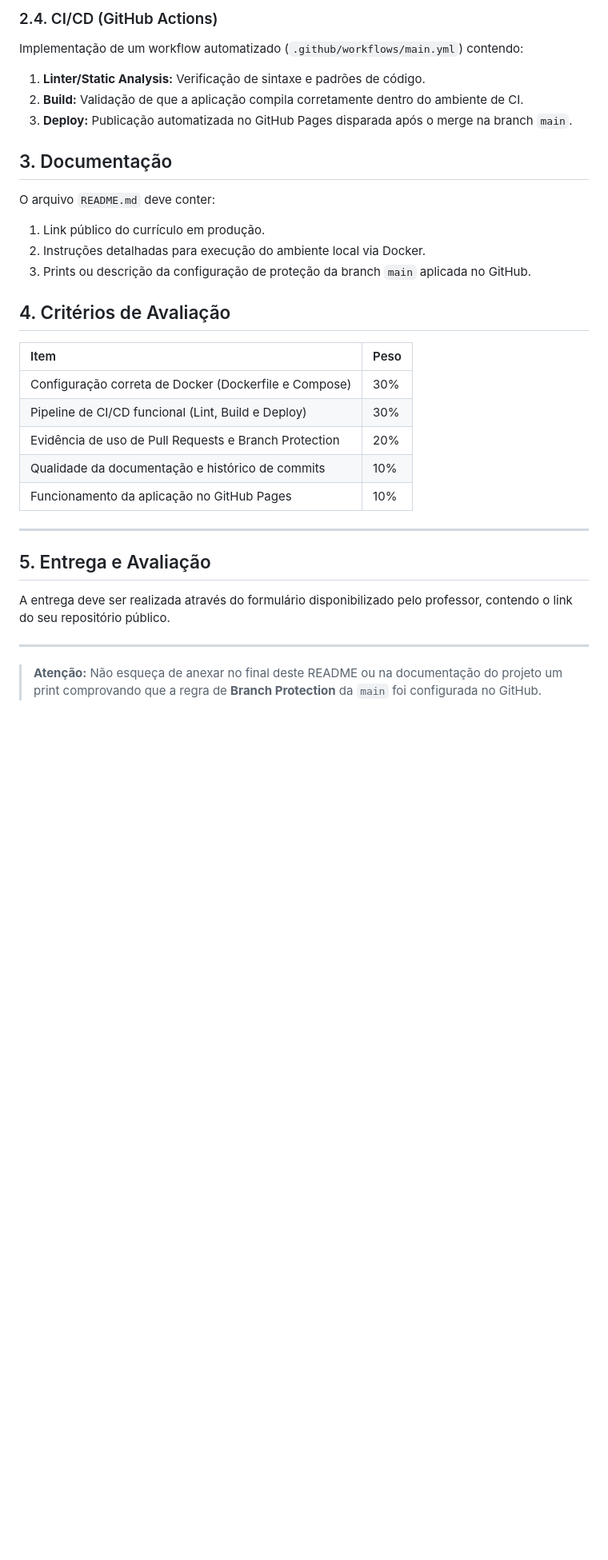
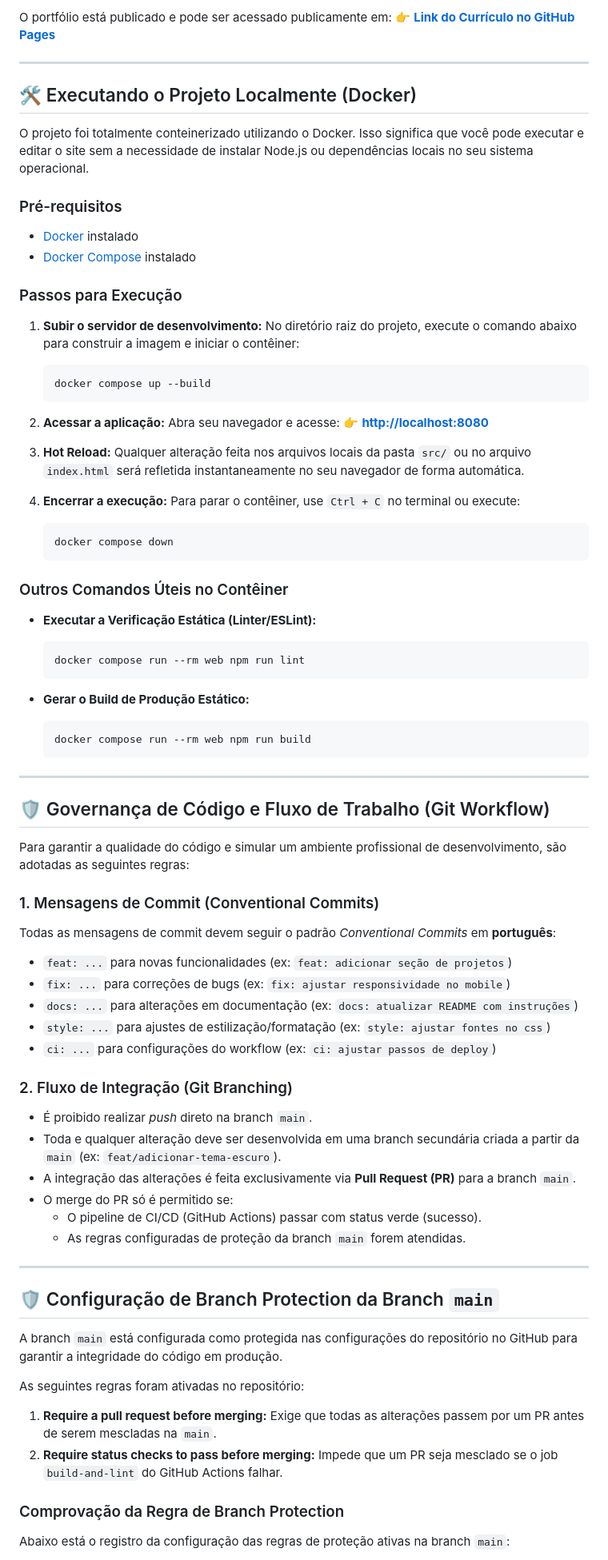
Before and after one commit to mateoclima/ds881-curriculo-GRR20243415, a Markdown page: README.md, the part around one of its changes. Shown at 80% size. Drawn GitHub-style; blank space fills up the shorter version.

Commit message:
docs: atualizacao do readme

````diff
--- a/README.md
+++ b/README.md
@@ -39,32 +11,82 @@ Apesar de ser um projeto individual, o projeto deve seguir as boas prática do d
-### 2.4. CI/CD (GitHub Actions)
-Implementação de um workflow automatizado (`.github/workflows/main.yml`) contendo:
-1.  **Linter/Static Analysis:** Verificação de sintaxe e padrões de código.
-2.  **Build:** Validação de que a aplicação compila corretamente dentro do ambiente de CI.
-3.  **Deploy:** Publicação automatizada no GitHub Pages disparada após o merge na branch `main`.
-
-## 3. Documentação
-O arquivo `README.md` deve conter:
-1.  Link público do currículo em produção.
-2.  Instruções detalhadas para execução do ambiente local via Docker.
-3.  Prints ou descrição da configuração de proteção da branch `main` aplicada no GitHub.
-
-## 4. Critérios de Avaliação
-
-| Item | Peso |
-| :--- | :--- |
-| Configuração correta de Docker (Dockerfile e Compose) | 30% |
-| Pipeline de CI/CD funcional (Lint, Build e Deploy) | 30% |
-| Evidência de uso de Pull Requests e Branch Protection | 20% |
-| Qualidade da documentação e histórico de commits | 10% |
-| Funcionamento da aplicação no GitHub Pages | 10% |
-
+O portfólio está publicado e pode ser acessado publicamente em:
+👉 **[Link do Currículo no GitHub Pages](https://mateoclima.github.io/ds881-curriculo-GRR20243415/)**
 
 ---
 
-## 5. Entrega e Avaliação
+## 🛠️ Executando o Projeto Localmente (Docker)
 
-A entrega deve ser realizada através do formulário disponibilizado pelo professor, contendo o link do seu repositório público.
+O projeto foi totalmente conteinerizado utilizando o Docker. Isso significa que você pode executar e editar o site sem a necessidade de instalar Node.js ou dependências locais no seu sistema operacional.
+
+### Pré-requisitos
+- [Docker](https://www.docker.com/) instalado
+- [Docker Compose](https://docs.docker.com/compose/) instalado
+
+### Passos para Execução
+
+1. **Subir o servidor de desenvolvimento:**
+   No diretório raiz do projeto, execute o comando abaixo para construir a imagem e iniciar o contêiner:
+   ```bash
+   docker compose up --build
+   ```
+
+2. **Acessar a aplicação:**
+   Abra seu navegador e acesse:
+   👉 **[http://localhost:8080](http://localhost:8080)**
+
+3. **Hot Reload:**
+   Qualquer alteração feita nos arquivos locais da pasta `src/` ou no arquivo `index.html` será refletida instantaneamente no seu navegador de forma automática.
+
+4. **Encerrar a execução:**
+   Para parar o contêiner, use `Ctrl + C` no terminal ou execute:
+   ```bash
+   docker compose down
+   ```
+
+### Outros Comandos Úteis no Contêiner
+
+- **Executar a Verificação Estática (Linter/ESLint):**
+  ```bash
+  docker compose run --rm web npm run lint
+  ```
+
+- **Gerar o Build de Produção Estático:**
+  ```bash
+  docker compose run --rm web npm run build
+  ```
 
 ---
 
-> **Atenção:** Não esqueça de anexar no final deste README ou na documentação do projeto um print comprovando que a regra de **Branch Protection** da `main` foi configurada no GitHub.
+## 🛡️ Governança de Código e Fluxo de Trabalho (Git Workflow)
+
+Para garantir a qualidade do código e simular um ambiente profissional de desenvolvimento, são adotadas as seguintes regras:
+
+### 1. Mensagens de Commit (Conventional Commits)
+Todas as mensagens de commit devem seguir o padrão *Conventional Commits* em **português**:
+- `feat: ...` para novas funcionalidades (ex: `feat: adicionar seção de projetos`)
+- `fix: ...` para correções de bugs (ex: `fix: ajustar responsividade no mobile`)
+- `docs: ...` para alterações em documentação (ex: `docs: atualizar README com instruções`)
+- `style: ...` para ajustes de estilização/formatação (ex: `style: ajustar fontes no css`)
+- `ci: ...` para configurações do workflow (ex: `ci: ajustar passos de deploy`)
+
+### 2. Fluxo de Integração (Git Branching)
+- É proibido realizar *push* direto na branch `main`.
+- Toda e qualquer alteração deve ser desenvolvida em uma branch secundária criada a partir da `main` (ex: `feat/adicionar-tema-escuro`).
+- A integração das alterações é feita exclusivamente via **Pull Request (PR)** para a branch `main`.
+- O merge do PR só é permitido se:
+  - O pipeline de CI/CD (GitHub Actions) passar com status verde (sucesso).
+  - As regras configuradas de proteção da branch `main` forem atendidas.
+
+---
+
+## 🛡️ Configuração de Branch Protection da Branch `main`
+
+A branch `main` está configurada como protegida nas configurações do repositório no GitHub para garantir a integridade do código em produção.
+
+As seguintes regras foram ativadas no repositório:
+1. **Require a pull request before merging:** Exige que todas as alterações passem por um PR antes de serem mescladas na `main`.
+2. **Require status checks to pass before merging:** Impede que um PR seja mesclado se o job `build-and-lint` do GitHub Actions falhar.
+
+### Comprovação da Regra de Branch Protection
+
+Abaixo está o registro da configuração das regras de proteção ativas na branch `main`:
+
````
Also changed, not shown: other parts of README.md (+11 -32 lines).
